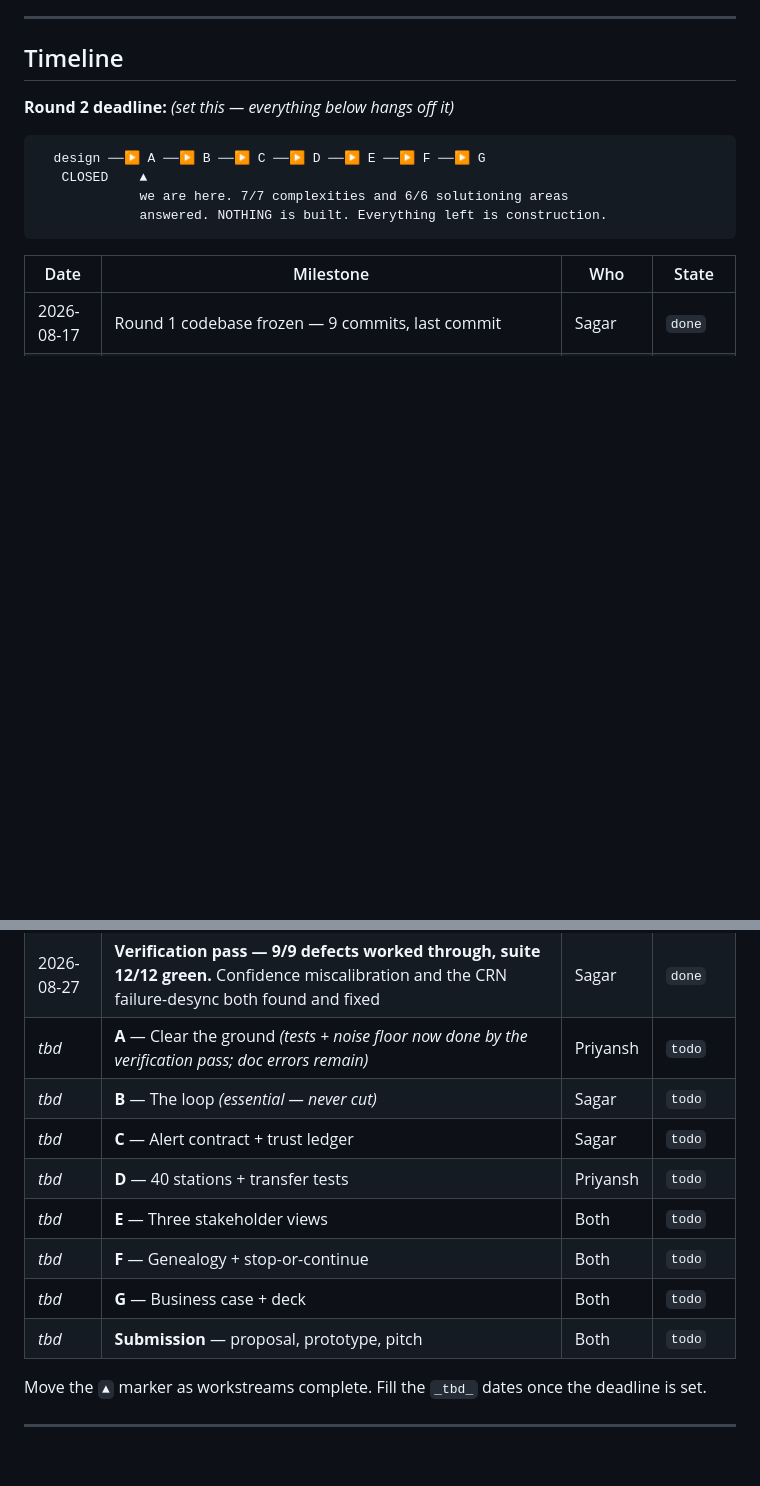
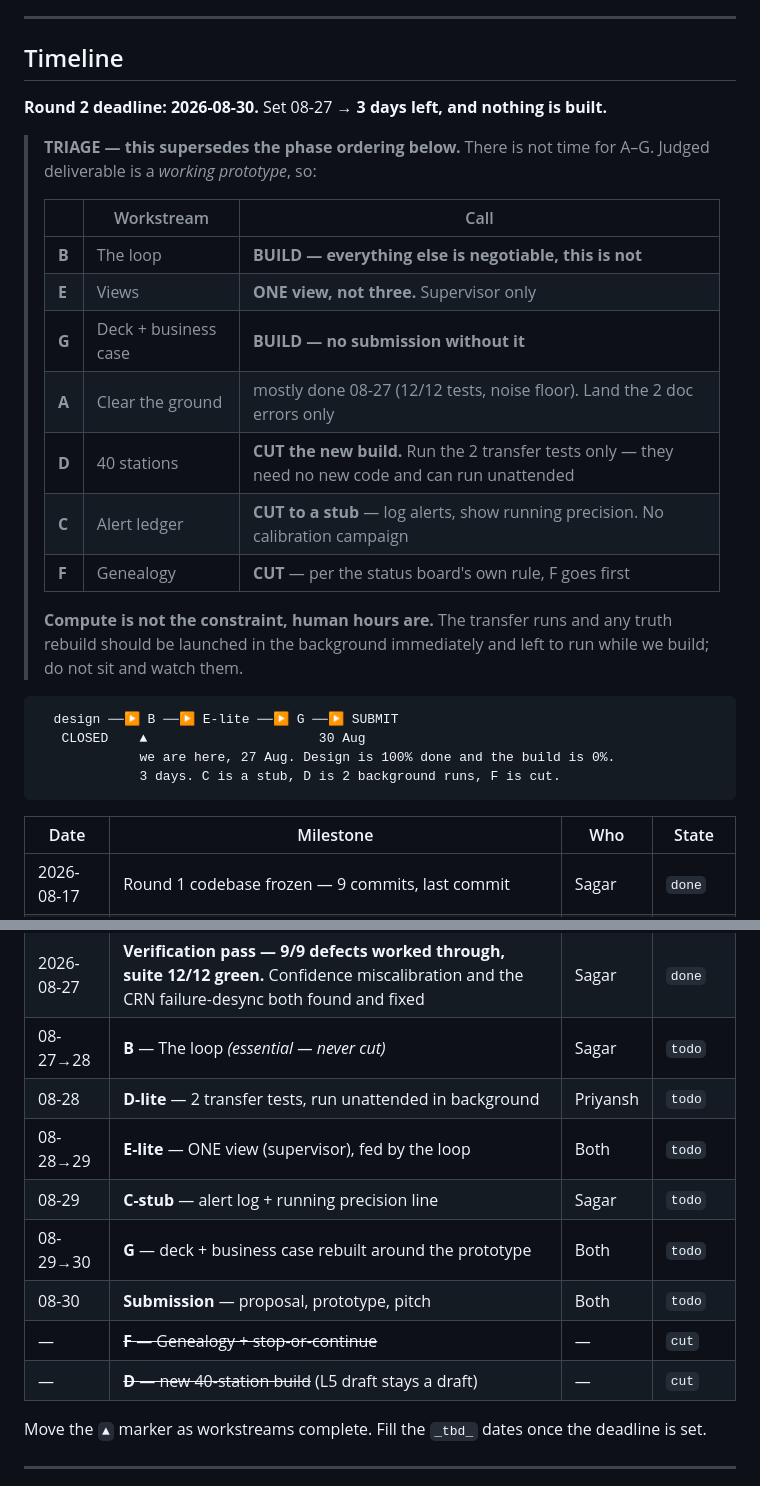
Before and after one commit to sagar2907/HipHipHooray_IIT_Kharagpur_DigitalTwin.ai_Prototype, a Markdown page: PROGRESS.md, 2 parts joined by grey strips. Rendered like a GitHub page; blank space fills up the shorter version.

Commit message:
Set Round 2 deadline (30 Aug) and triage the build to fit 3 days
Design is 100% done and the build is 0%. There is not time for A-G, so:
B (the loop) and G (deck) are the only full builds, E drops to one view,
C drops to a stub, D drops to the two transfer runs that need no new code,
and F is cut per the status board's own ordering.

Compute is not the constraint, human hours are - background runs should be
launched immediately and left alone.

````diff
--- a/PROGRESS.md
+++ b/PROGRESS.md
@@ -21,13 +21,30 @@
 
 ## Timeline
 
-**Round 2 deadline:** _(set this — everything below hangs off it)_
+**Round 2 deadline: 2026-08-30.** Set 08-27 → **3 days left, and nothing is built.**
+
+> **TRIAGE — this supersedes the phase ordering below.** There is not time for
+> A–G. Judged deliverable is a *working prototype*, so:
+>
+> | | Workstream | Call |
+> |---|---|---|
+> | **B** | The loop | **BUILD — everything else is negotiable, this is not** |
+> | **E** | Views | **ONE view, not three.** Supervisor only |
+> | **G** | Deck + business case | **BUILD — no submission without it** |
+> | **A** | Clear the ground | mostly done 08-27 (12/12 tests, noise floor). Land the 2 doc errors only |
+> | **D** | 40 stations | **CUT the new build.** Run the 2 transfer tests only — they need no new code and can run unattended |
+> | **C** | Alert ledger | **CUT to a stub** — log alerts, show running precision. No calibration campaign |
+> | **F** | Genealogy | **CUT** — per the status board's own rule, F goes first |
+>
+> **Compute is not the constraint, human hours are.** The transfer runs and any
+> truth rebuild should be launched in the background immediately and left to run
+> while we build; do not sit and watch them.
 
 ```
-  design ──▶ A ──▶ B ──▶ C ──▶ D ──▶ E ──▶ F ──▶ G
-   CLOSED    ▲
-             we are here. 7/7 complexities and 6/6 solutioning areas
-             answered. NOTHING is built. Everything left is construction.
+  design ──▶ B ──▶ E-lite ──▶ G ──▶ SUBMIT
+   CLOSED    ▲                      30 Aug
+             we are here, 27 Aug. Design is 100% done and the build is 0%.
+             3 days. C is a stub, D is 2 background runs, F is cut.
 ```
 
 | Date | Milestone | Who | State |
@@ -54,14 +71,14 @@
 | 2026-08-27 | **DESIGN PHASE CLOSED** — 7/7 complexities, 6/6 solutioning areas | Priyansh | `done` |
 | 2026-08-27 | Accepted both Complexity 1 schema proposals (`manual_check`, `attested`); drafted 40-station segmented layout (L5) locally, calibrated against real Bosch/AI4I2020/SECOM data — **not pushed, review pending** | Sagar | `review` |
 | 2026-08-27 | **Verification pass — 9/9 defects worked through, suite 12/12 green.** Confidence miscalibration and the CRN failure-desync both found and fixed | Sagar | `done` |
-| _tbd_ | **A** — Clear the ground *(tests + noise floor now done by the verification pass; doc errors remain)* | Priyansh | `todo` |
-| _tbd_ | **B** — The loop *(essential — never cut)* | Sagar | `todo` |
-| _tbd_ | **C** — Alert contract + trust ledger | Sagar | `todo` |
-| _tbd_ | **D** — 40 stations + transfer tests | Priyansh | `todo` |
-| _tbd_ | **E** — Three stakeholder views | Both | `todo` |
-| _tbd_ | **F** — Genealogy + stop-or-continue | Both | `todo` |
-| _tbd_ | **G** — Business case + deck | Both | `todo` |
-| _tbd_ | **Submission** — proposal, prototype, pitch | Both | `todo` |
+| 08-27→28 | **B** — The loop *(essential — never cut)* | Sagar | `todo` |
+| 08-28 | **D-lite** — 2 transfer tests, run unattended in background | Priyansh | `todo` |
+| 08-28→29 | **E-lite** — ONE view (supervisor), fed by the loop | Both | `todo` |
+| 08-29 | **C-stub** — alert log + running precision line | Sagar | `todo` |
+| 08-29→30 | **G** — deck + business case rebuilt around the prototype | Both | `todo` |
+| 08-30 | **Submission** — proposal, prototype, pitch | Both | `todo` |
+| — | ~~**F** — Genealogy + stop-or-continue~~ | — | `cut` |
+| — | ~~**D** — new 40-station build~~ (L5 draft stays a draft) | — | `cut` |
 
 Move the `▲` marker as workstreams complete. Fill the `_tbd_` dates once the deadline is set.
 
````
